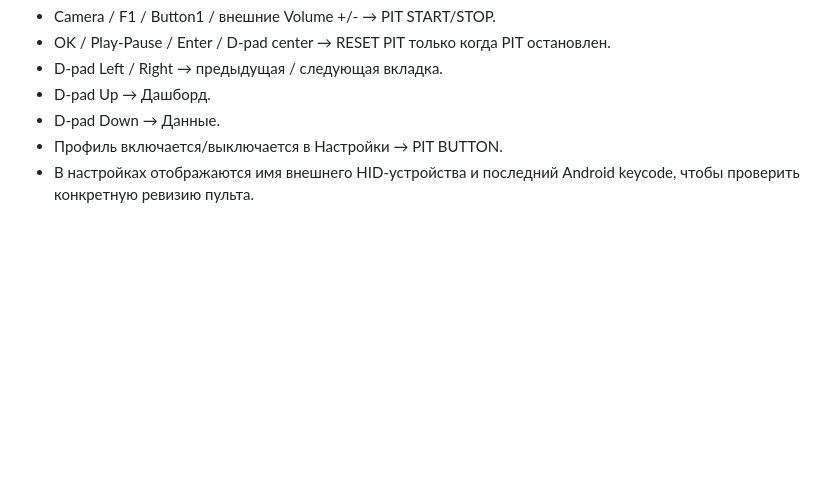
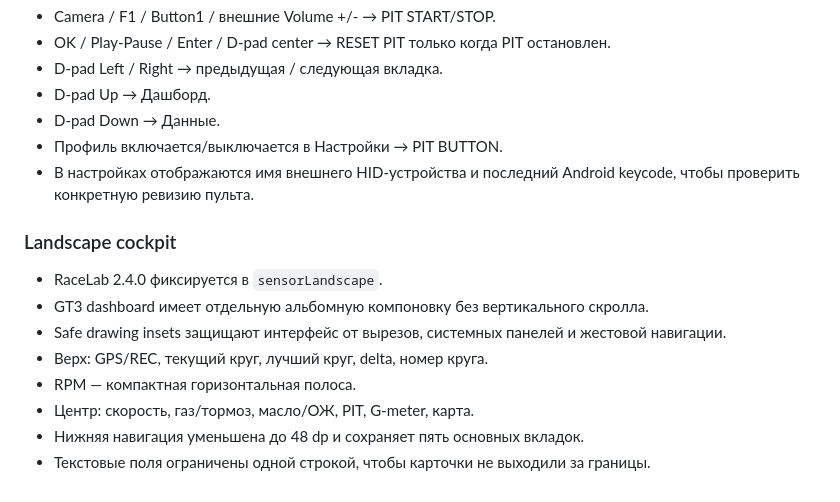
Before and after one commit to tsss-okb/race, a Markdown page: README.md, the part around the change. Drawn GitHub-style; blank space fills up the shorter version.

Commit message:
Document RaceLab landscape cockpit

```diff
--- a/README.md
+++ b/README.md
@@ -220,3 +220,14 @@ CI выполняет:
 - D-pad Down → Данные.
 - Профиль включается/выключается в Настройки → PIT BUTTON.
 - В настройках отображаются имя внешнего HID-устройства и последний Android keycode, чтобы проверить конкретную ревизию пульта.
+
+
+### Landscape cockpit
+- RaceLab 2.4.0 фиксируется в `sensorLandscape`.
+- GT3 dashboard имеет отдельную альбомную компоновку без вертикального скролла.
+- Safe drawing insets защищают интерфейс от вырезов, системных панелей и жестовой навигации.
+- Верх: GPS/REC, текущий круг, лучший круг, delta, номер круга.
+- RPM — компактная горизонтальная полоса.
+- Центр: скорость, газ/тормоз, масло/ОЖ, PIT, G-meter, карта.
+- Нижняя навигация уменьшена до 48 dp и сохраняет пять основных вкладок.
+- Текстовые поля ограничены одной строкой, чтобы карточки не выходили за границы.
```
